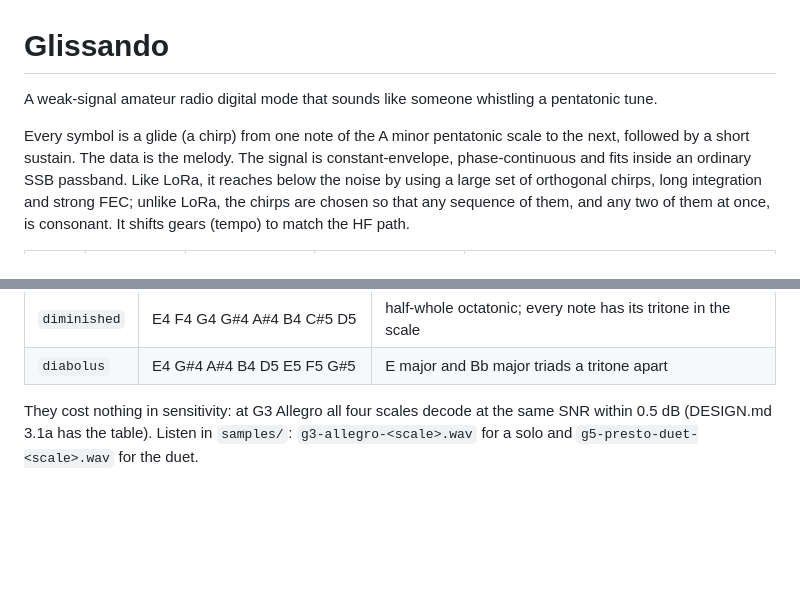
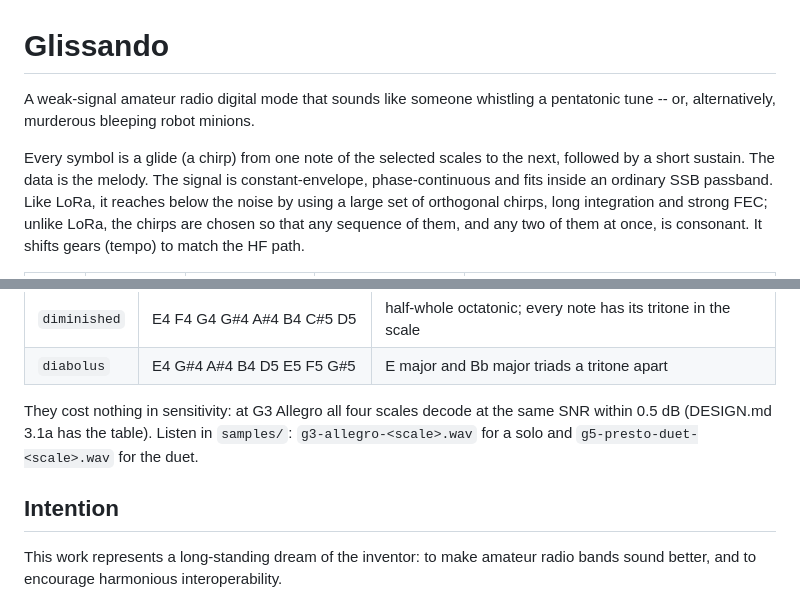
Before and after one commit to baitisj/glissando, a Markdown page: README.md, 2 parts joined by grey strips. GitHub-like rendering; blank space fills up the shorter version.

```diff
--- a/README.md
+++ b/README.md
@@ -1,10 +1,10 @@
 # Glissando
 
 A weak-signal amateur radio digital mode that sounds like someone whistling
-a pentatonic tune.
+a pentatonic tune -- or, alternatively, murderous bleeping robot minions.
 
-Every symbol is a glide (a chirp) from one note of the A minor pentatonic
-scale to the next, followed by a short sustain. The data is the melody. The
+Every symbol is a glide (a chirp) from one note of the selected scales
+to the next, followed by a short sustain. The data is the melody. The
 signal is constant-envelope, phase-continuous and fits inside an ordinary
 SSB passband. Like LoRa, it reaches below the noise by using a large set of
 orthogonal chirps, long integration and strong FEC; unlike LoRa, the chirps
@@ -69,4 +69,9 @@ the same SNR within 0.5 dB (DESIGN.md 3.1a has the table). Listen in
 `samples/`: `g3-allegro-<scale>.wav` for a solo and
 `g5-presto-duet-<scale>.wav` for the duet.
 
+## Intention
+
+This work represents a long-standing dream of the inventor: to make amateur radio
+bands sound better, and to encourage harmonious interoperability.
+
 ![Spectrogram](docs/spectrogram.png)
```
